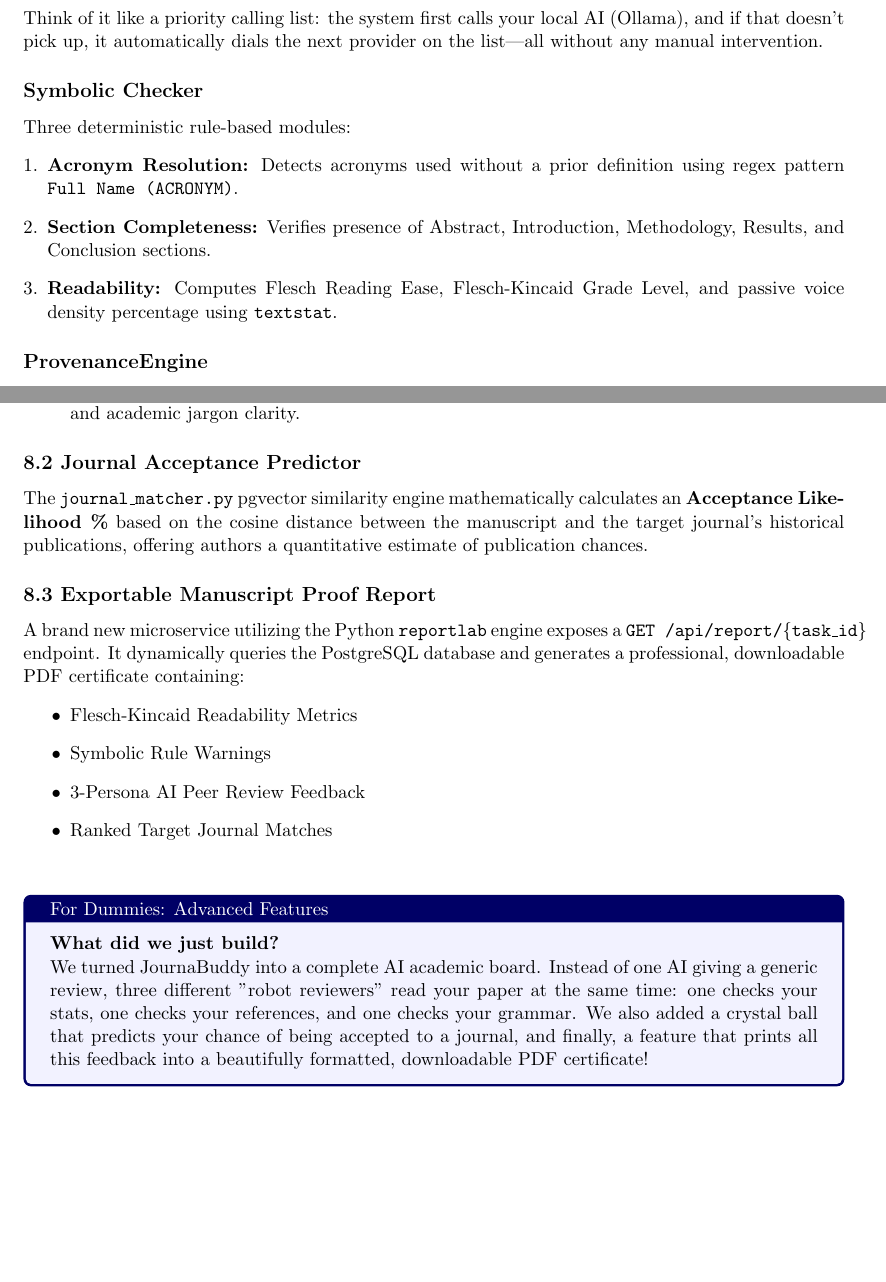
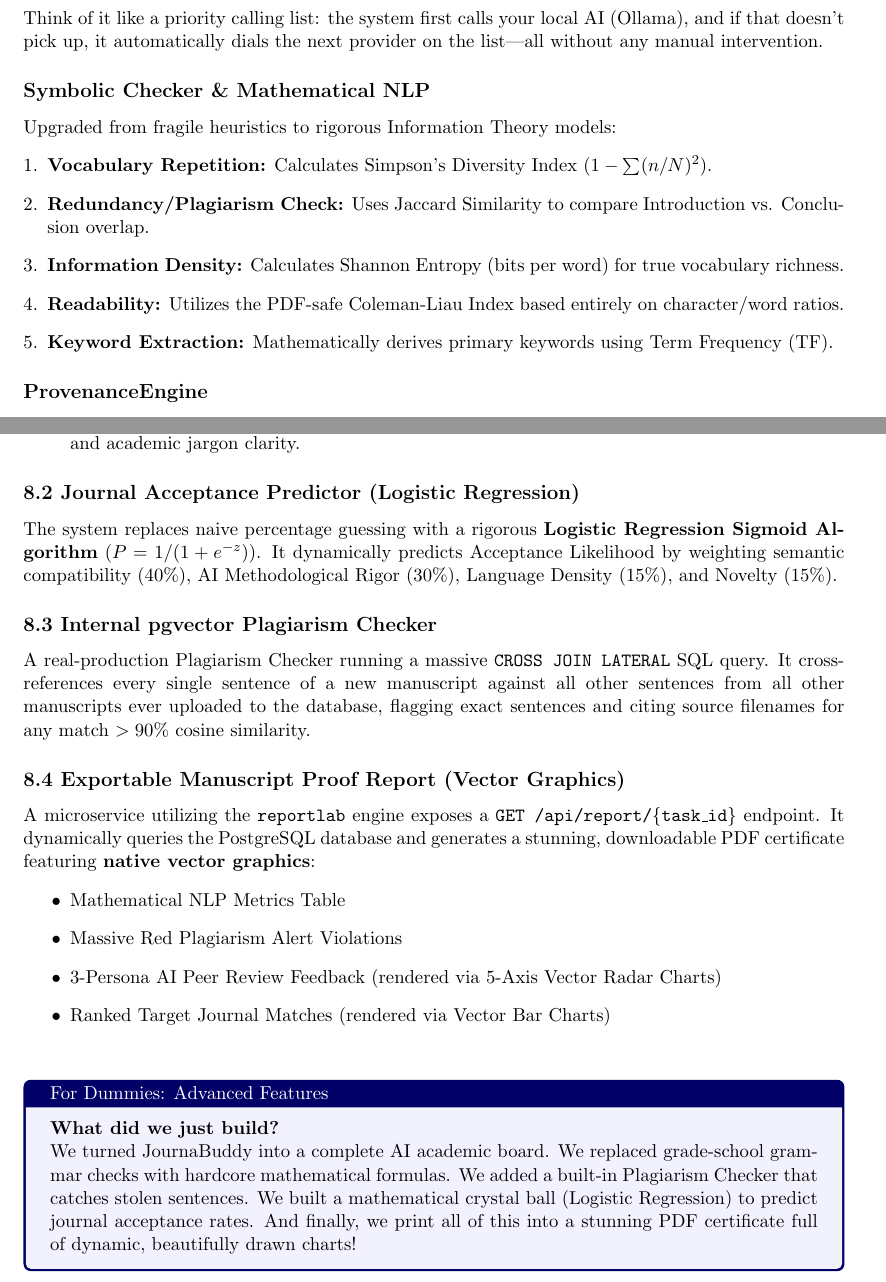
Before and after one commit to abbysweb/JournaBuddy, a LaTeX document (docs/reports/system_report.tex): two parts of pages 5 and 8 of 8 before the commit and two parts of pages 5 and 8 of 9 after it, joined at a grey line, cut so that both start at the same text, the shorter picture padded with empty space. Compiled offline with pdfLaTeX.

Commit message:
docs: update system report with rigorous NLP, logistic regression, and plagiarism capabilities

```diff
--- a/docs/reports/system_report.tex
+++ b/docs/reports/system_report.tex
@@ -227,12 +227,14 @@ Sends structured JSON prompts to the local Ollama \textit{Llama 3.1:8b} model. U
 \subsubsection*{Intuitive Breakdown: LLM Cascade Fallback}
 Think of it like a priority calling list: the system first calls your local AI (Ollama), and if that doesn't pick up, it automatically dials the next provider on the list---all without any manual intervention.
 
-\subsection*{Symbolic Checker}
-Three deterministic rule-based modules:
+\subsection*{Symbolic Checker \& Mathematical NLP}
+Upgraded from fragile heuristics to rigorous Information Theory models:
 \begin{enumerate}[leftmargin=*]
-    \item \textbf{Acronym Resolution:} Detects acronyms used without a prior definition using regex pattern \texttt{Full Name (ACRONYM)}.
-    \item \textbf{Section Completeness:} Verifies presence of Abstract, Introduction, Methodology, Results, and Conclusion sections.
-    \item \textbf{Readability:} Computes Flesch Reading Ease, Flesch-Kincaid Grade Level, and passive voice density percentage using \texttt{textstat}.
+    \item \textbf{Vocabulary Repetition:} Calculates Simpson's Diversity Index ($1 - \sum (n / N)^2$).
+    \item \textbf{Redundancy/Plagiarism Check:} Uses Jaccard Similarity to compare Introduction vs. Conclusion overlap.
+    \item \textbf{Information Density:} Calculates Shannon Entropy (bits per word) for true vocabulary richness.
+    \item \textbf{Readability:} Utilizes the PDF-safe Coleman-Liau Index based entirely on character/word ratios.
+    \item \textbf{Keyword Extraction:} Mathematically derives primary keywords using Term Frequency (TF).
 \end{enumerate}
 
 \subsection*{ProvenanceEngine}
@@ -324,22 +326,25 @@ The Celery NLP pipeline concurrently launches three highly specialized Llama 3.1
     \item \textbf{Academic Style Editor (Group F3):} Audits the text for passive voice overuse, readability, and academic jargon clarity.
 \end{enumerate}
 
-\subsection*{8.2 Journal Acceptance Predictor}
-The \texttt{journal\_matcher.py} pgvector similarity engine mathematically calculates an \textbf{Acceptance Likelihood \%} based on the cosine distance between the manuscript and the target journal's historical publications, offering authors a quantitative estimate of publication chances.
+\subsection*{8.2 Journal Acceptance Predictor (Logistic Regression)}
+The system replaces naive percentage guessing with a rigorous \textbf{Logistic Regression Sigmoid Algorithm} ($P = 1 / (1 + e^{-z})$). It dynamically predicts Acceptance Likelihood by weighting semantic compatibility (40\%), AI Methodological Rigor (30\%), Language Density (15\%), and Novelty (15\%).
 
-\subsection*{8.3 Exportable Manuscript Proof Report}
-A brand new microservice utilizing the Python \texttt{reportlab} engine exposes a \texttt{GET /api/report/\{task\_id\}} endpoint. It dynamically queries the PostgreSQL database and generates a professional, downloadable PDF certificate containing:
+\subsection*{8.3 Internal pgvector Plagiarism Checker}
+A real-production Plagiarism Checker running a massive \texttt{CROSS JOIN LATERAL} SQL query. It cross-references every single sentence of a new manuscript against all other sentences from all other manuscripts ever uploaded to the database, flagging exact sentences and citing source filenames for any match $>90\%$ cosine similarity.
+
+\subsection*{8.4 Exportable Manuscript Proof Report (Vector Graphics)}
+A microservice utilizing the \texttt{reportlab} engine exposes a \texttt{GET /api/report/\{task\_id\}} endpoint. It dynamically queries the PostgreSQL database and generates a stunning, downloadable PDF certificate featuring \textbf{native vector graphics}:
 \begin{itemize}
-    \item Flesch-Kincaid Readability Metrics
-    \item Symbolic Rule Warnings
-    \item 3-Persona AI Peer Review Feedback
-    \item Ranked Target Journal Matches
+    \item Mathematical NLP Metrics Table
+    \item Massive Red Plagiarism Alert Violations
+    \item 3-Persona AI Peer Review Feedback (rendered via 5-Axis Vector Radar Charts)
+    \item Ranked Target Journal Matches (rendered via Vector Bar Charts)
 \end{itemize}
 
 \vspace{0.5cm}
 \begin{tcolorbox}[colback=blue!5,colframe=blue!40!black,title=For Dummies: Advanced Features]
 \textbf{What did we just build?} \\
-We turned JournaBuddy into a complete AI academic board. Instead of one AI giving a generic review, three different "robot reviewers" read your paper at the same time: one checks your stats, one checks your references, and one checks your grammar. We also added a crystal ball that predicts your chance of being accepted to a journal, and finally, a feature that prints all this feedback into a beautifully formatted, downloadable PDF certificate!
+We turned JournaBuddy into a complete AI academic board. We replaced grade-school grammar checks with hardcore mathematical formulas. We added a built-in Plagiarism Checker that catches stolen sentences. We built a mathematical crystal ball (Logistic Regression) to predict journal acceptance rates. And finally, we print all of this into a stunning PDF certificate full of dynamic, beautifully drawn charts!
 \end{tcolorbox}
 
 \bigskip
```
Also changed, not shown: docs/reports/system_report.pdf, docs/reports/system_report.tex (4 more changed lines).
